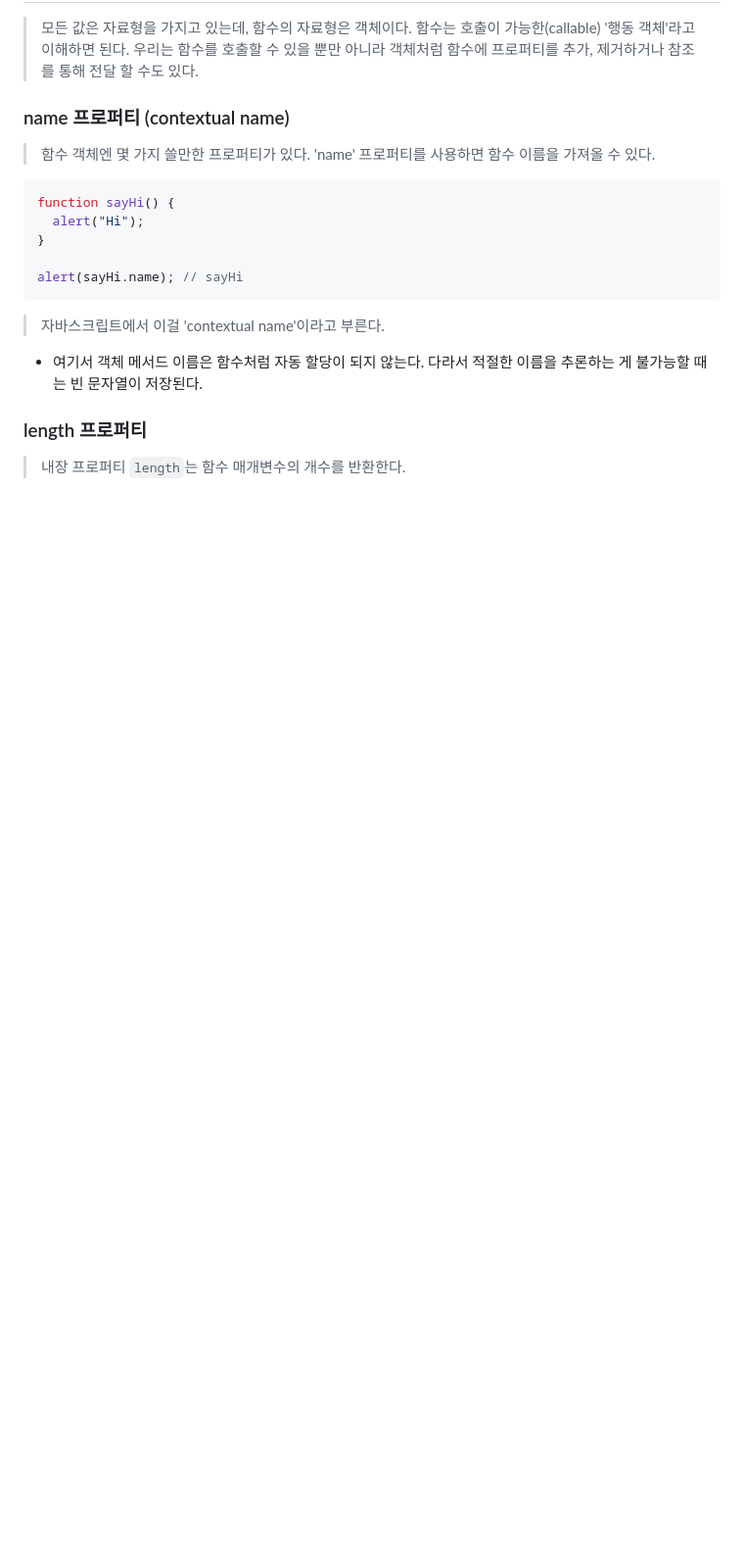
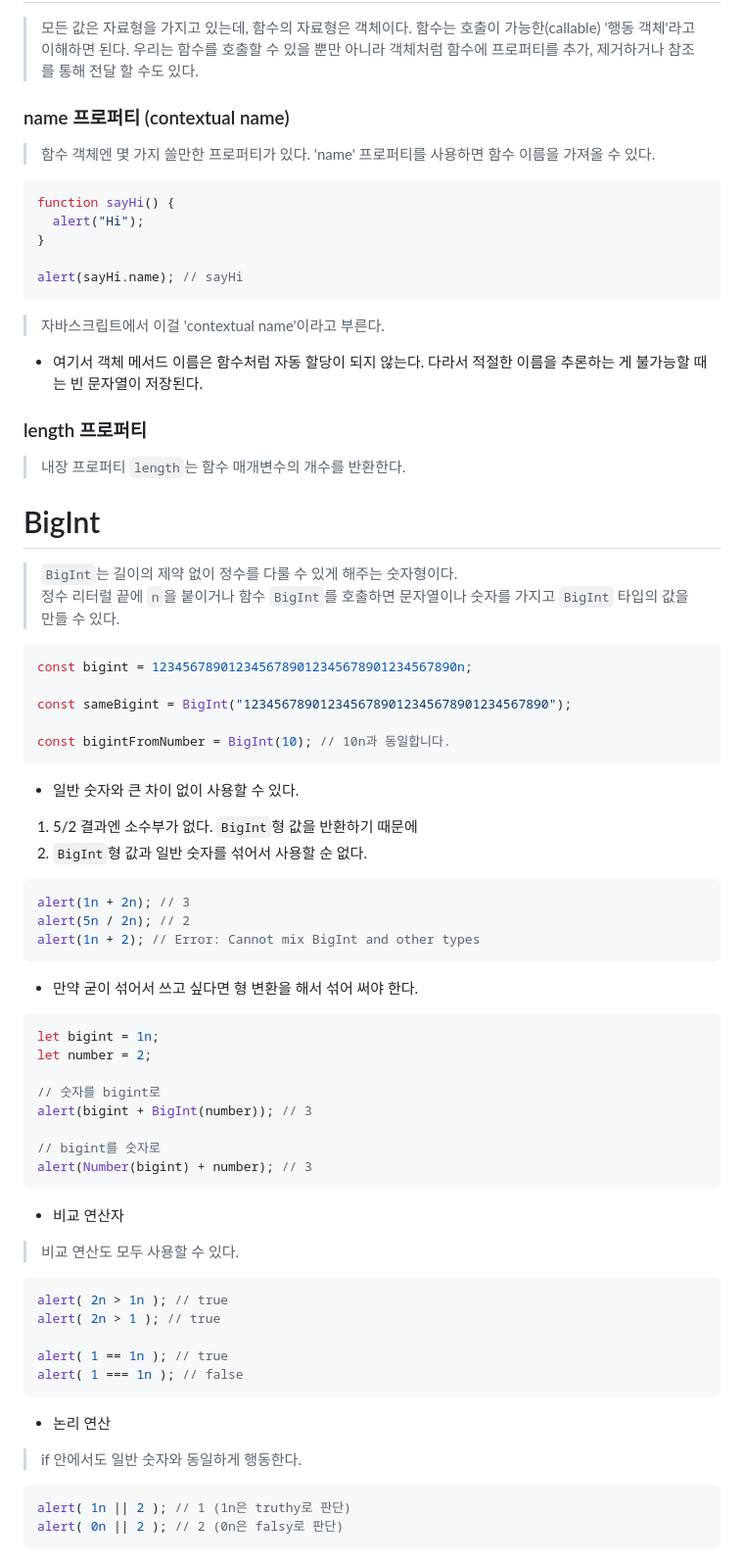
Before and after one commit to in-ch/modern-javascript, a Markdown page: README.md, the part around the change. Shown at 98% size. GitHub-like rendering; blank space fills up the shorter version.

Commit message:
feat: BigInt

````diff
--- a/README.md
+++ b/README.md
@@ -1358,3 +1358,55 @@ alert(sayHi.name); // sayHi
 
 ### length 프로퍼티
 > 내장 프로퍼티 <code>length</code>는 함수 매개변수의 개수를 반환한다.
+
+# BigInt
+> <code>BigInt</code>는 길이의 제약 없이 정수를 다룰 수 있게 해주는 숫자형이다.
+  정수 리터럴 끝에 <code>n</code>을 붙이거나 함수 <code>BigInt</code>를 호출하면 문자열이나 숫자를 가지고 <code>BigInt</code> 타입의 값을 만들 수 있다.
+
+```tsx
+const bigint = 1234567890123456789012345678901234567890n;
+
+const sameBigint = BigInt("1234567890123456789012345678901234567890");
+
+const bigintFromNumber = BigInt(10); // 10n과 동일합니다.
+```
+
+- 일반 숫자와 큰 차이 없이 사용할 수 있다.
+1. 5/2 결과엔 소수부가 없다. <code>BigInt</code>형 값을 반환하기 때문에
+2. <code>BigInt</code>형 값과 일반 숫자를 섞어서 사용할 순 없다.
+```tsx
+alert(1n + 2n); // 3
+alert(5n / 2n); // 2
+alert(1n + 2); // Error: Cannot mix BigInt and other types
+```
+
+- 만약 굳이 섞어서 쓰고 싶다면 형 변환을 해서 섞어 써야 한다.
+
+```tsx
+let bigint = 1n;
+let number = 2;
+
+// 숫자를 bigint로
+alert(bigint + BigInt(number)); // 3
+
+// bigint를 숫자로
+alert(Number(bigint) + number); // 3
+```
+
+- 비교 연산자
+> 비교 연산도 모두 사용할 수 있다.
+
+```tsx
+alert( 2n > 1n ); // true
+alert( 2n > 1 ); // true
+
+alert( 1 == 1n ); // true
+alert( 1 === 1n ); // false
+```
+
+- 논리 연산
+> if 안에서도 일반 숫자와 동일하게 행동한다.
+```tsx
+alert( 1n || 2 ); // 1 (1n은 truthy로 판단)
+alert( 0n || 2 ); // 2 (0n은 falsy로 판단)
+```
````
